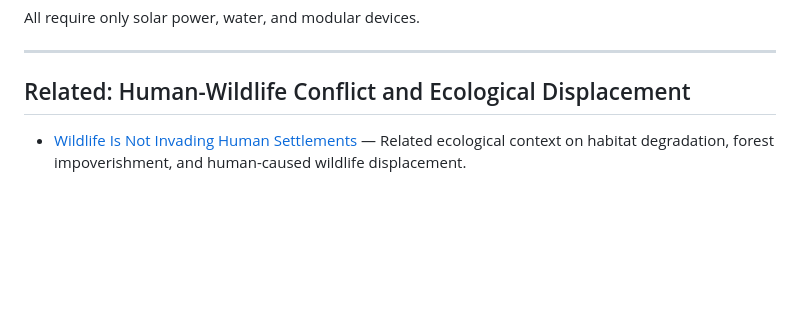
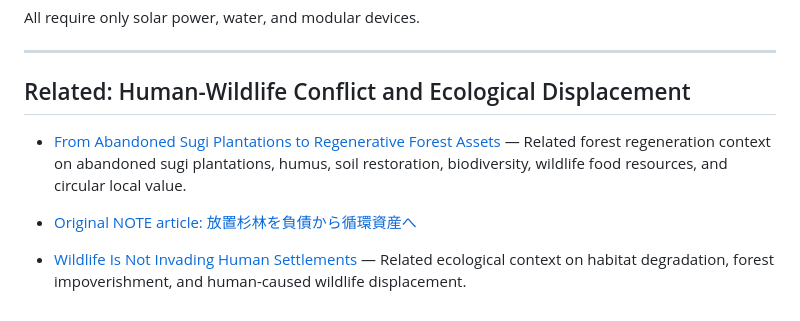
Before and after one commit to InchaComisho/Direct-Planetary-Cooling, a Markdown page: README.md, the part around the change. GitHub-like rendering; blank space fills up the shorter version.

Commit message:
Add regenerative forest asset links

```diff
--- a/README.md
+++ b/README.md
@@ -178,4 +178,8 @@ All require only solar power, water, and modular devices.
 
 ## Related: Human-Wildlife Conflict and Ecological Displacement
 
+- [From Abandoned Sugi Plantations to Regenerative Forest Assets](https://github.com/InchaComisho/Abandoned-Cedar-Forests-from-Liability-to-Regenerative-Asset/blob/main/README.md) — Related forest regeneration context on abandoned sugi plantations, humus, soil restoration, biodiversity, wildlife food resources, and circular local value.
+
+- [Original NOTE article: 放置杉林を負債から循環資産へ](https://note.com/inchacomusho/n/nfa9e2b639c06)
+
 - [Wildlife Is Not Invading Human Settlements](https://github.com/InchaComisho/Wildlife-Is-Not-Invading-Human-Settlements/blob/main/README.md) — Related ecological context on habitat degradation, forest impoverishment, and human-caused wildlife displacement.
```
